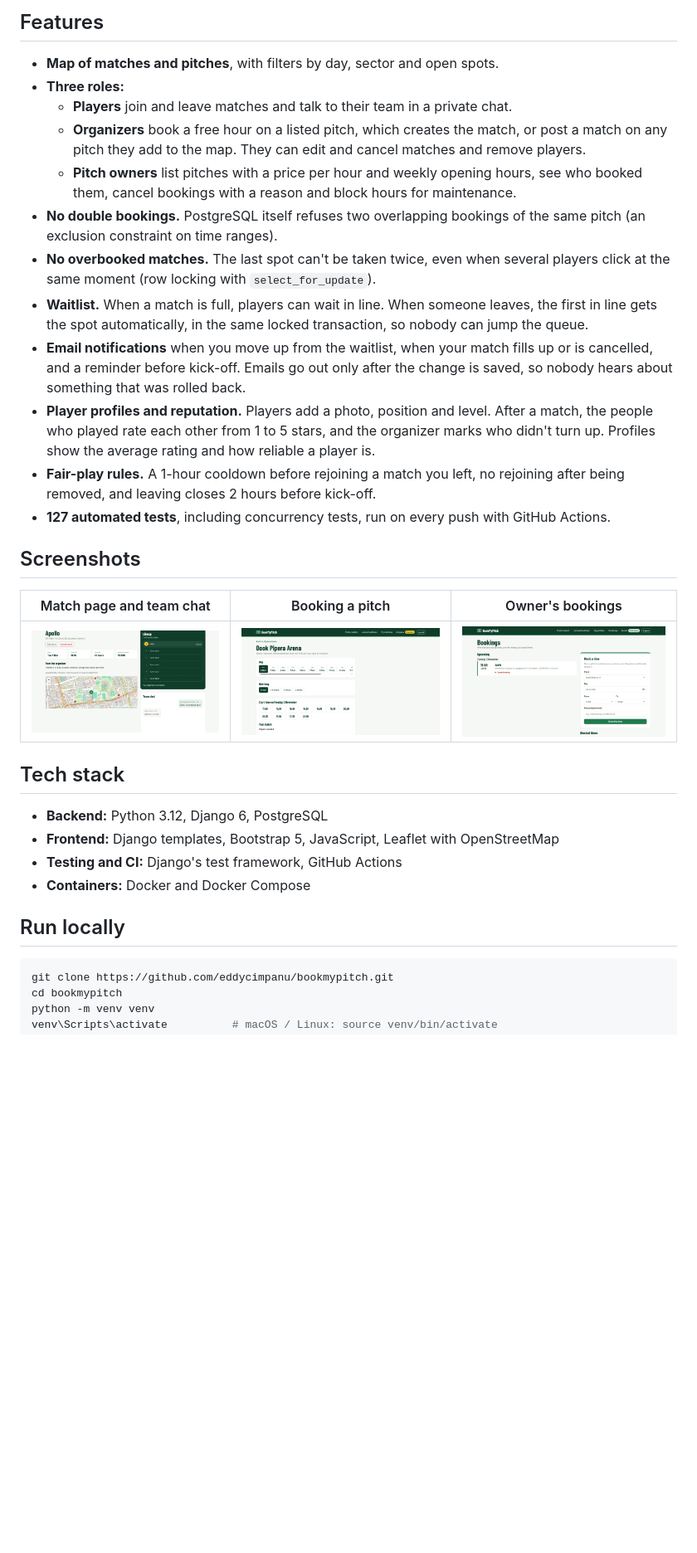
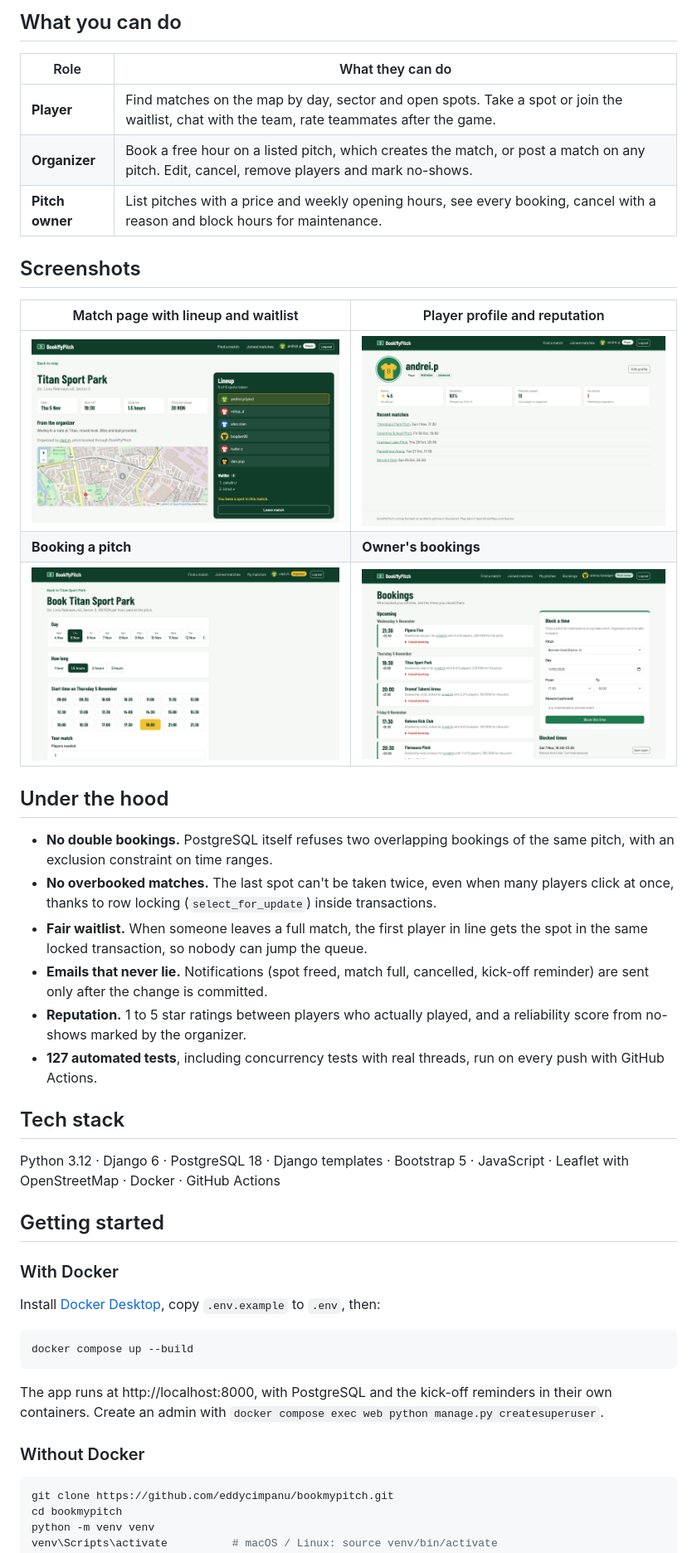
Before and after one commit to eddycimpanu/BookMyPitch, a Markdown page: README.md, the part around one of its changes. Shown at 83% size. Rendered like a GitHub page; pictures changed too: docs/screenshots/booking.png, docs/screenshots/match.png, docs/screenshots/owner.png; blank space fills up the shorter version.

Commit message:
Refresh README: new screenshots with a full map, profiles and a cleaner layout

````diff
--- a/README.md
+++ b/README.md
@@ -8,33 +12,46 @@ Find and join pickup football matches on synthetic pitches in Bucharest. Pitch o
 
-## Features
+## What you can do
 
-- **Map of matches and pitches**, with filters by day, sector and open spots.
-- **Three roles:**
-  - **Players** join and leave matches and talk to their team in a private chat.
-  - **Organizers** book a free hour on a listed pitch, which creates the match, or post a match on any pitch they add to the map. They can edit and cancel matches and remove players.
-  - **Pitch owners** list pitches with a price per hour and weekly opening hours, see who booked them, cancel bookings with a reason and block hours for maintenance.
-- **No double bookings.** PostgreSQL itself refuses two overlapping bookings of the same pitch (an exclusion constraint on time ranges).
-- **No overbooked matches.** The last spot can't be taken twice, even when several players click at the same moment (row locking with `select_for_update`).
-- **Waitlist.** When a match is full, players can wait in line. When someone leaves, the first in line gets the spot automatically, in the same locked transaction, so nobody can jump the queue.
-- **Email notifications** when you move up from the waitlist, when your match fills up or is cancelled, and a reminder before kick-off. Emails go out only after the change is saved, so nobody hears about something that was rolled back.
-- **Player profiles and reputation.** Players add a photo, position and level. After a match, the people who played rate each other from 1 to 5 stars, and the organizer marks who didn't turn up. Profiles show the average rating and how reliable a player is.
-- **Fair-play rules.** A 1-hour cooldown before rejoining a match you left, no rejoining after being removed, and leaving closes 2 hours before kick-off.
-- **127 automated tests**, including concurrency tests, run on every push with GitHub Actions.
+| Role | What they can do |
+| --- | --- |
+| **Player** | Find matches on the map by day, sector and open spots. Take a spot or join the waitlist, chat with the team, rate teammates after the game. |
+| **Organizer** | Book a free hour on a listed pitch, which creates the match, or post a match on any pitch. Edit, cancel, remove players and mark no-shows. |
+| **Pitch owner** | List pitches with a price and weekly opening hours, see every booking, cancel with a reason and block hours for maintenance. |
 
 ## Screenshots
 
-| Match page and team chat | Booking a pitch | Owner's bookings |
-| --- | --- | --- |
-| ![Match page with lineup and team chat](docs/screenshots/match.png) | ![Picking a day, duration and start time](docs/screenshots/booking.png) | ![Owner's upcoming bookings and blocked times](docs/screenshots/owner.png) |
+| Match page with lineup and waitlist | Player profile and reputation |
+| --- | --- |
+| ![Match page](docs/screenshots/match.png) | ![Player profile](docs/screenshots/profile.png) |
+| **Booking a pitch** | **Owner's bookings** |
+| ![Booking a pitch](docs/screenshots/booking.png) | ![Owner's bookings](docs/screenshots/owner.png) |
+
+## Under the hood
+
+- **No double bookings.** PostgreSQL itself refuses two overlapping bookings of the same pitch, with an exclusion constraint on time ranges.
+- **No overbooked matches.** The last spot can't be taken twice, even when many players click at once, thanks to row locking (`select_for_update`) inside transactions.
+- **Fair waitlist.** When someone leaves a full match, the first player in line gets the spot in the same locked transaction, so nobody can jump the queue.
+- **Emails that never lie.** Notifications (spot freed, match full, cancelled, kick-off reminder) are sent only after the change is committed.
+- **Reputation.** 1 to 5 star ratings between players who actually played, and a reliability score from no-shows marked by the organizer.
+- **127 automated tests**, including concurrency tests with real threads, run on every push with GitHub Actions.
 
 ## Tech stack
 
-- **Backend:** Python 3.12, Django 6, PostgreSQL
-- **Frontend:** Django templates, Bootstrap 5, JavaScript, Leaflet with OpenStreetMap
-- **Testing and CI:** Django's test framework, GitHub Actions
-- **Containers:** Docker and Docker Compose
+Python 3.12 · Django 6 · PostgreSQL 18 · Django templates · Bootstrap 5 · JavaScript · Leaflet with OpenStreetMap · Docker · GitHub Actions
 
-## Run locally
+## Getting started
+
+### With Docker
+
+Install [Docker Desktop](https://www.docker.com/products/docker-desktop/), copy `.env.example` to `.env`, then:
+
+```bash
+docker compose up --build
+```
+
+The app runs at http://localhost:8000, with PostgreSQL and the kick-off reminders in their own containers. Create an admin with `docker compose exec web python manage.py createsuperuser`.
+
+### Without Docker
 
 ```bash
 git clone https://github.com/eddycimpanu/bookmypitch.git
````
Also changed, not shown: other parts of README.md (+11 -24 lines), 1 other file.
